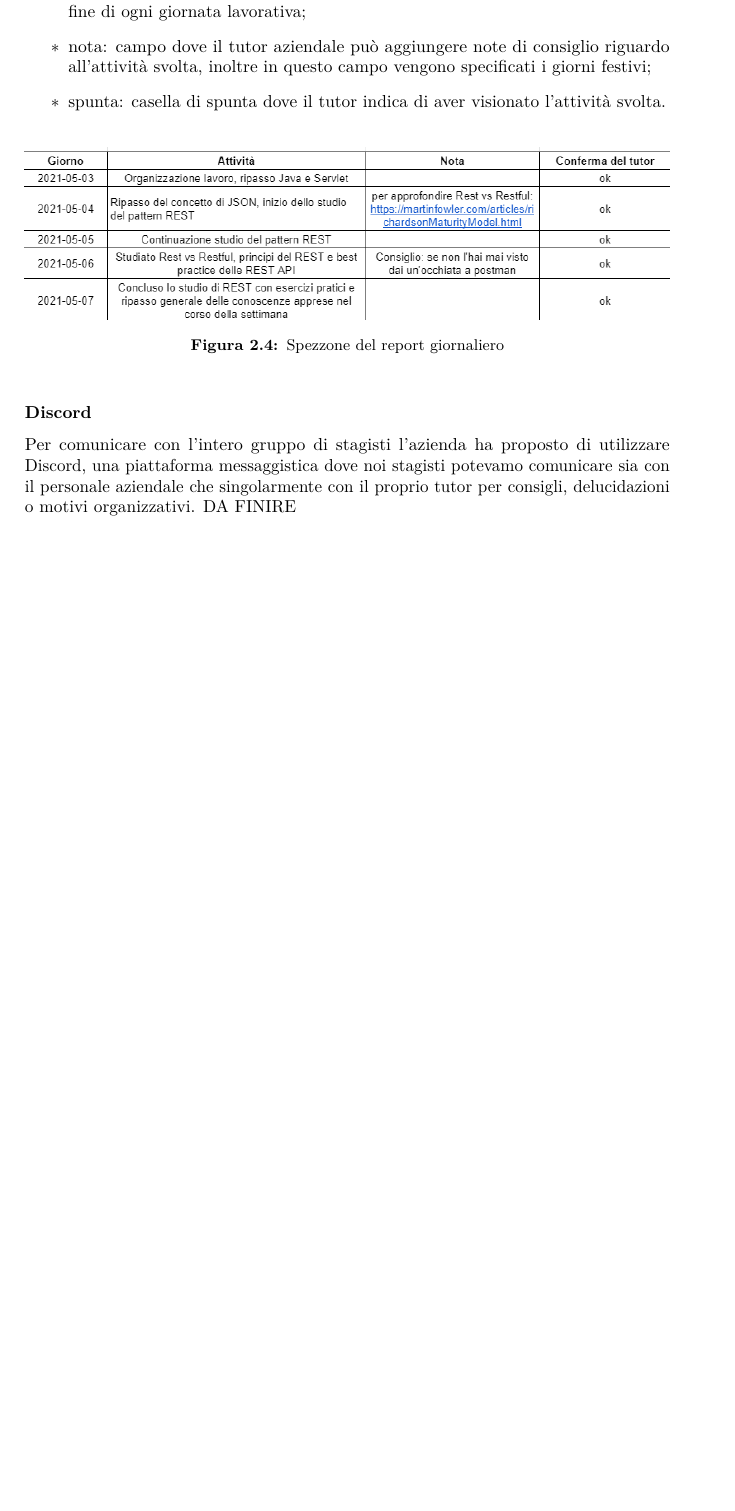
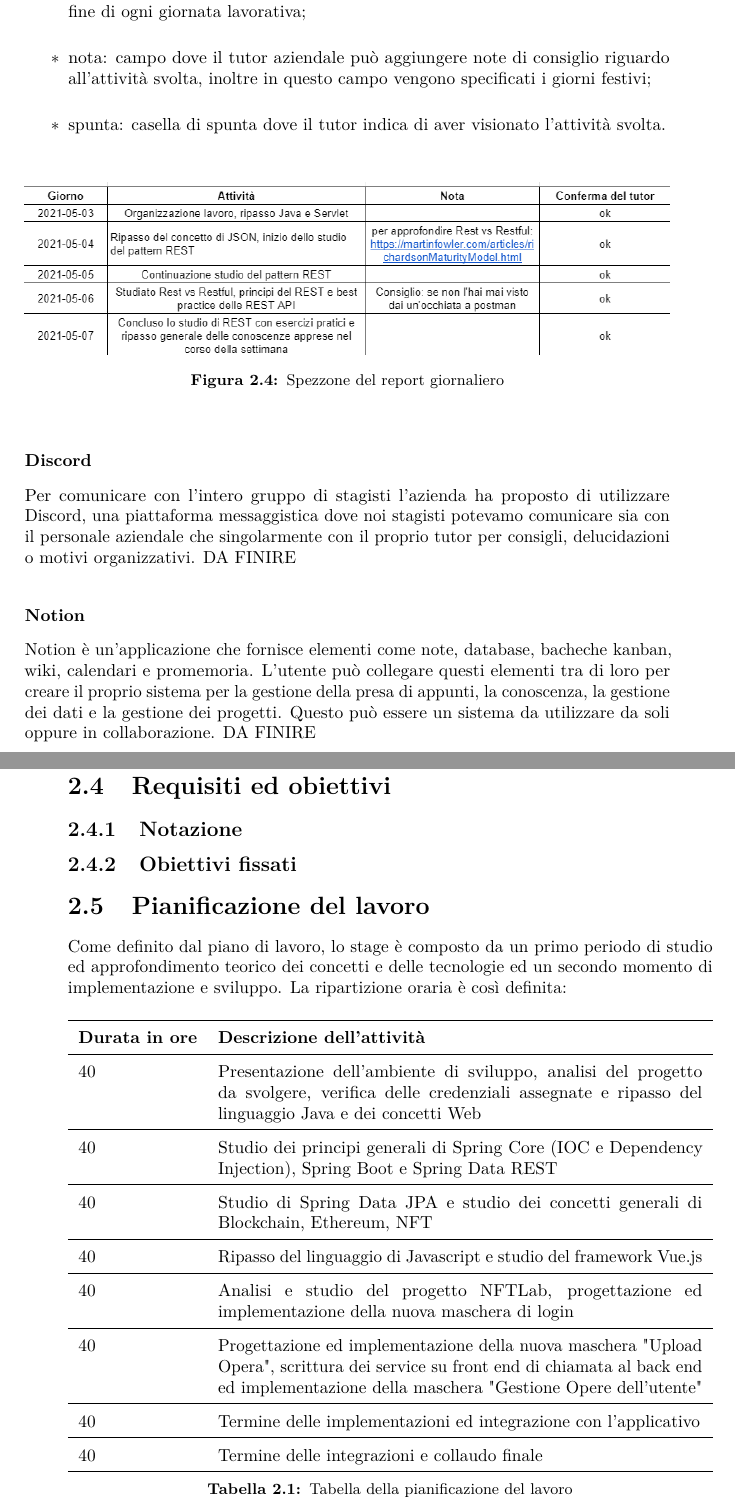
Before and after one commit to Sleepskatcher/tesiDiLaurea, a LaTeX thesis (tesi.tex, which reads capitoli/capitolo-2.tex): part of page 19 of 49 before the commit and two parts of pages 19 and 20 of 49 after it, the two joined at a grey line, cut so that both start at the same text, the shorter picture padded with empty space. Compiled offline with pdfLaTeX.

Commit message:
continuato cap.2

```diff
--- a/capitoli/capitolo-2.tex
+++ b/capitoli/capitolo-2.tex
@@ -117,5 +119,42 @@ Oltre a tenere traccia delle attività tramite Trello, l'azienda ha deciso di fa
 %**************************************************************
 
 \subsubsection{Discord}
+Per comunicare con l'intero gruppo di stagisti l'azienda ha proposto di utilizzare Discord, una piattaforma messaggistica dove noi stagisti potevamo comunicare sia con il personale aziendale che singolarmente con il proprio tutor per consigli, delucidazioni o motivi organizzativi. DA FINIRE
 
-Per comunicare con l'intero gruppo di stagisti l'azienda ha proposto di utilizzare Discord, una piattaforma messaggistica dove noi stagisti potevamo comunicare sia con il personale aziendale che singolarmente con il proprio tutor per consigli, delucidazioni o motivi organizzativi. DA FINIRE
+\subsubsection{Notion}
+Notion è un'applicazione che fornisce elementi come note, database, bacheche kanban, wiki, calendari e promemoria. L'utente può collegare questi elementi tra di loro per creare il proprio sistema per la gestione della presa di appunti, la conoscenza, la gestione dei dati e la gestione dei progetti. Questo può essere un sistema da utilizzare da soli oppure in collaborazione. DA FINIRE
+
+\section{Requisiti ed obiettivi}
+
+\subsection{Notazione}
+
+\subsection{Obiettivi fissati}
+
+\section{Pianificazione del lavoro}
+Come definito dal piano di lavoro, lo stage è composto da un primo periodo di studio ed approfondimento teorico dei concetti e delle tecnologie ed un secondo momento di implementazione e sviluppo. La ripartizione oraria è così definita:
+\begin{table}[H]
+	\renewcommand{\arraystretch}{1.6}
+	\begin{tabularx}{\textwidth}{lX}
+		\hline
+		\textbf{Durata in ore} & \textbf{Descrizione dell'attività}\\
+		\hline
+		40 & Presentazione dell'ambiente di sviluppo, analisi del progetto da svolgere, verifica delle credenziali assegnate e ripasso del linguaggio Java e dei concetti Web\\
+		\hline
+		40 & Studio dei principi generali di Spring Core (IOC e Dependency Injection), Spring Boot e Spring Data REST \\
+		\hline
+		40 & Studio di Spring Data JPA e studio dei concetti generali di Blockchain, Ethereum, NFT\\
+		\hline
+		40 & Ripasso del linguaggio di Javascript e studio del framework Vue.js\\
+		\hline
+		40 & Analisi e studio del progetto NFTLab, progettazione ed implementazione della nuova maschera di login\\
+		\hline
+		40 & Progettazione ed implementazione della nuova maschera "Upload Opera", scrittura dei service su front end di chiamata al back end ed implementazione della maschera "Gestione Opere dell'utente"\\
+		\hline
+		40 & Termine delle implementazioni ed integrazione con l'applicativo\\
+		\hline
+		40 & Termine delle integrazioni e collaudo finale\\
+		\hline
+	\end{tabularx}
+	\label{tab:pianificazione-del-lavoro}
+\caption{Tabella della pianificazione del lavoro}
+\end{table}%
```
Also changed, not shown: capitoli/capitolo-3.tex (+1 -1 lines), inizio-fine/ringraziamenti.tex (+1 -1 lines), tesi-config.tex (+0 -1 lines), tesi.pdf, capitoli/capitolo-2.tex (4 more changed lines), 1 other file.
